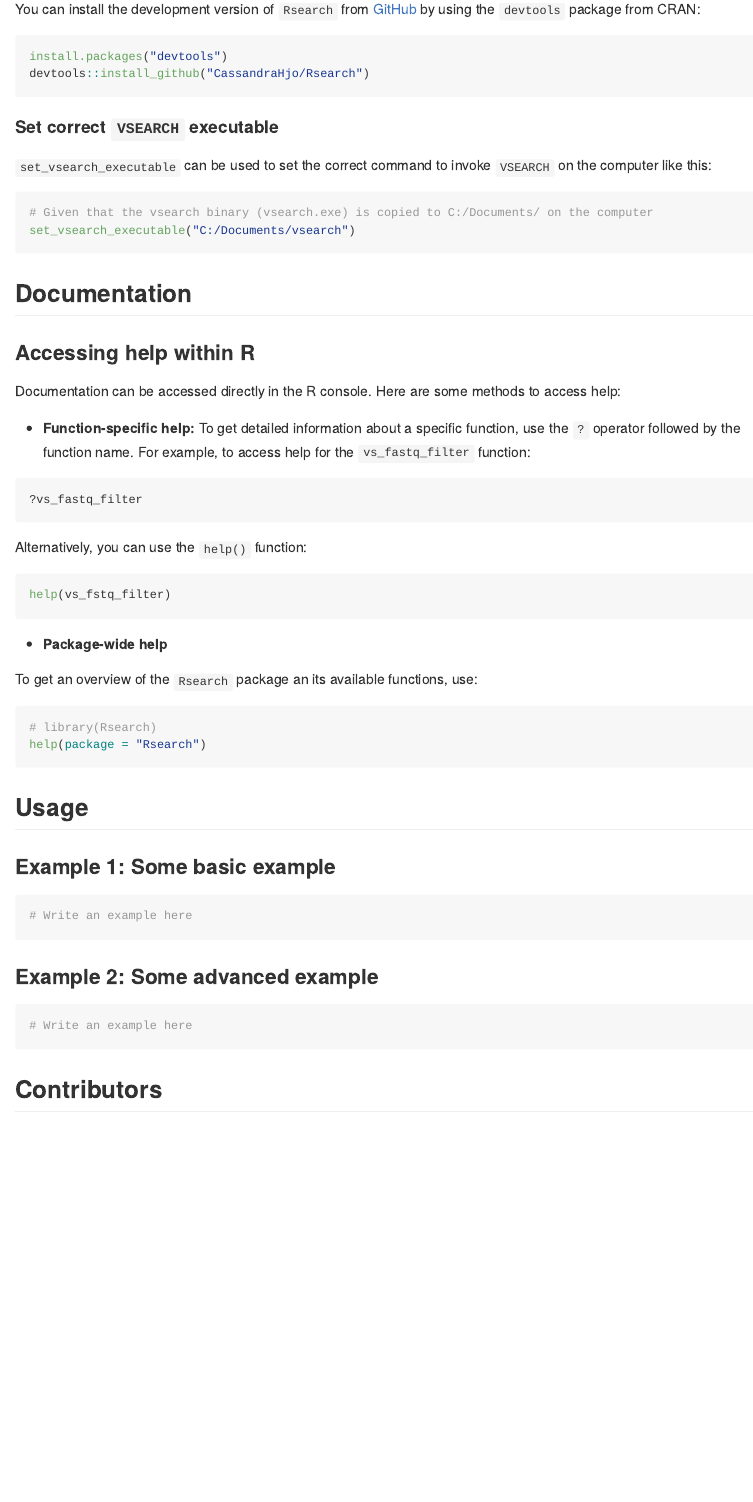
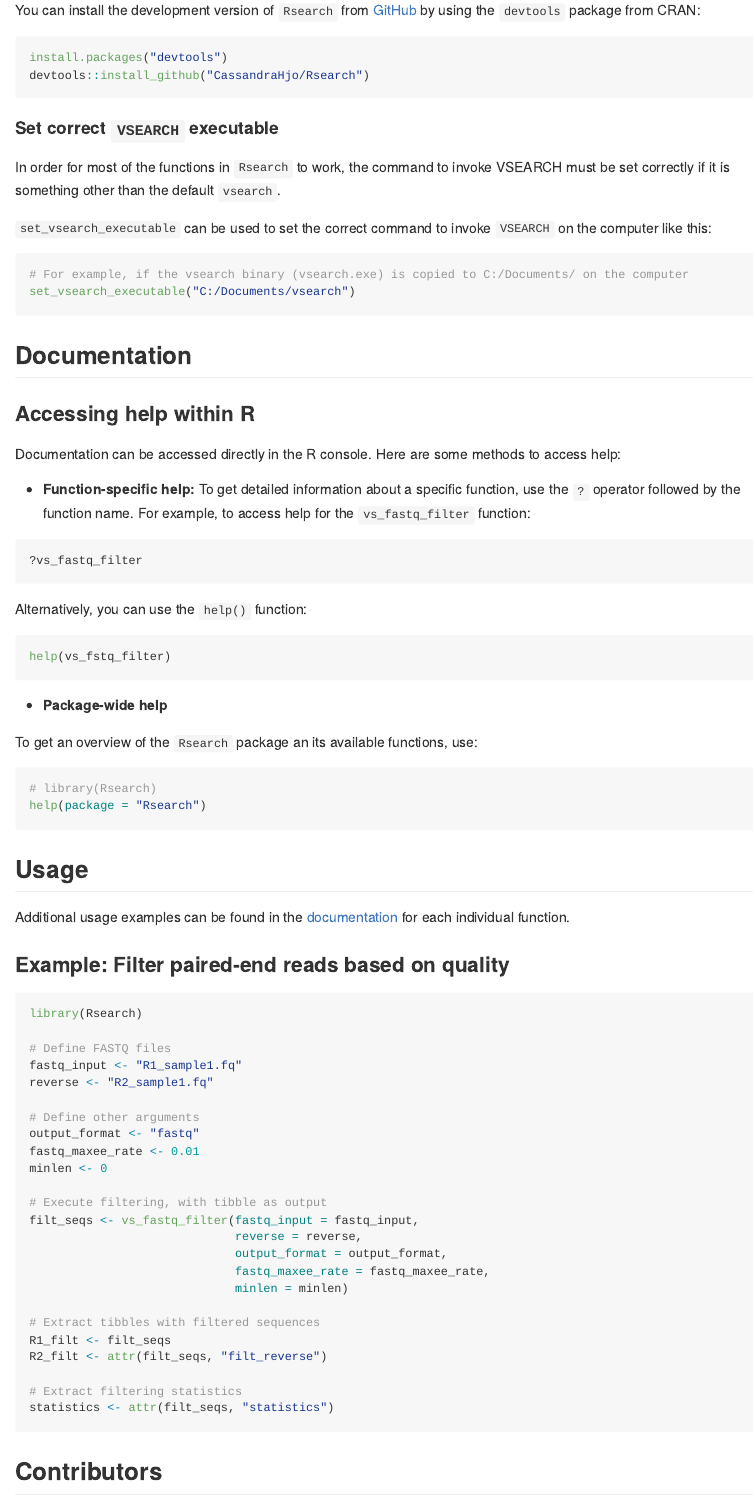
Before and after one commit to CassandraHjo/Rsearch, an R Markdown document (README.Rmd): the page in a window 1100 px wide, from 1000 px down before the commit and from 1040 px down after it, so that both start at the same text. The pictures show the output file README.md that the author committed with the source, drawn offline in the style of GitHub.

Commit message:
update readme

````diff
--- a/README.Rmd
+++ b/README.Rmd
@@ -34,7 +35,7 @@
 
 ### Installing `Rsearch`
 
-You can install the development version of `Rsearch` from [GitHub](https://github.com/) by using the `devtools` package from CRAN:
+You can install the development version of `Rsearch` from [GitHub](https://github.com/CassandraHjo/Rsearch) by using the `devtools` package from CRAN:
 
 ```{r, eval=FALSE}
 install.packages("devtools")
@@ -43,10 +44,12 @@
 
 #### Set correct `VSEARCH` executable
 
+In order for most of the functions in `Rsearch` to work, the command to invoke VSEARCH must be set correctly if it is something other than the default `vsearch`.
+
 `set_vsearch_executable` can be used to set the correct command to invoke `VSEARCH` on the computer like this:
 
 ```{r eval=FALSE}
-# Given that the vsearch binary (vsearch.exe) is copied to C:/Documents/ on the computer
+# For example, if the vsearch binary (vsearch.exe) is copied to C:/Documents/ on the computer
 set_vsearch_executable("C:/Documents/vsearch")
 ```
 
@@ -80,16 +83,35 @@
 
 ## Usage
 
-### Example 1: Some basic example
+Additional usage examples can be found in the [documentation](#documentation) for each individual function.
 
-```{r}
-# Write an example here
-```
+### Example: Filter paired-end reads based on quality
 
-### Example 2: Some advanced example
+```{r eval=FALSE}
+library(Rsearch)
 
-```{r}
-# Write an example here
+# Define FASTQ files
+fastq_input <- "R1_sample1.fq"
+reverse <- "R2_sample1.fq"
+
+# Define other arguments
+output_format <- "fastq"
+fastq_maxee_rate <- 0.01
+minlen <- 0
+
+# Execute filtering, with tibble as output
+filt_seqs <- vs_fastq_filter(fastq_input = fastq_input,
+                             reverse = reverse,
+                             output_format = output_format,
+                             fastq_maxee_rate = fastq_maxee_rate,
+                             minlen = minlen)
+
+# Extract tibbles with filtered sequences
+R1_filt <- filt_seqs
+R2_filt <- attr(filt_seqs, "filt_reverse")
+
+# Extract filtering statistics
+statistics <- attr(filt_seqs, "statistics")
 ```
 
 ## Contributors
````
Also changed, not shown: README.md, README.Rmd (11 more changed lines).
